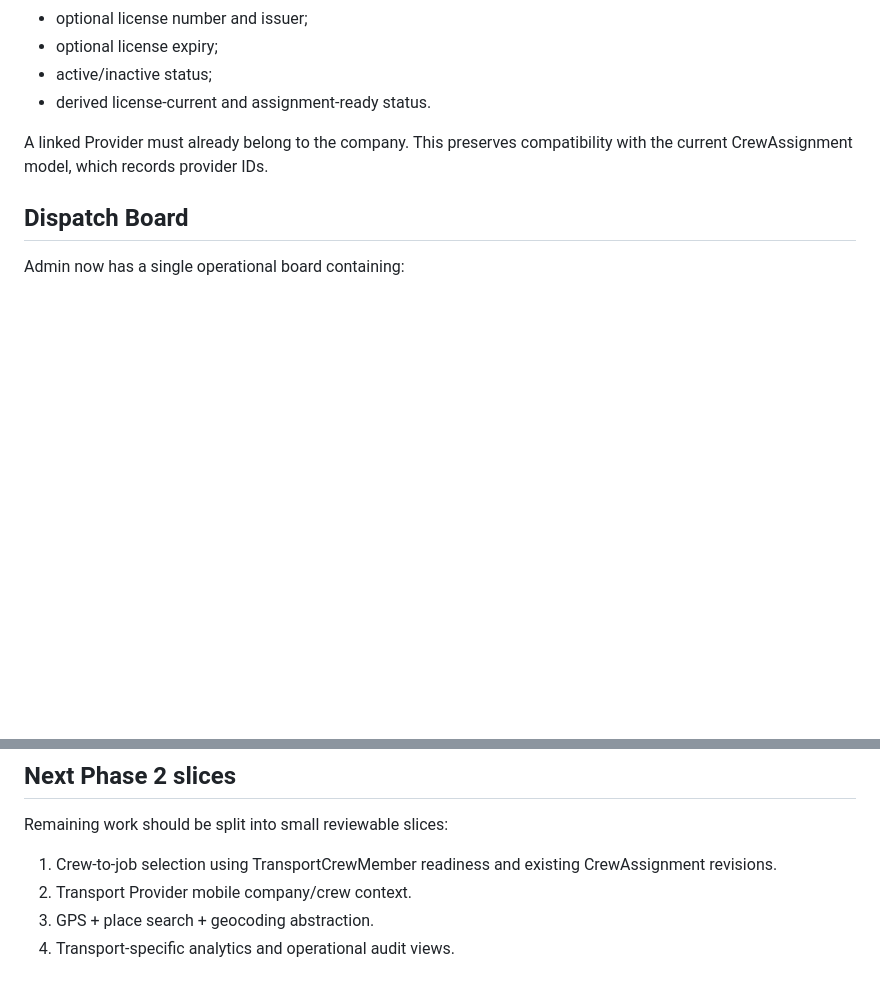
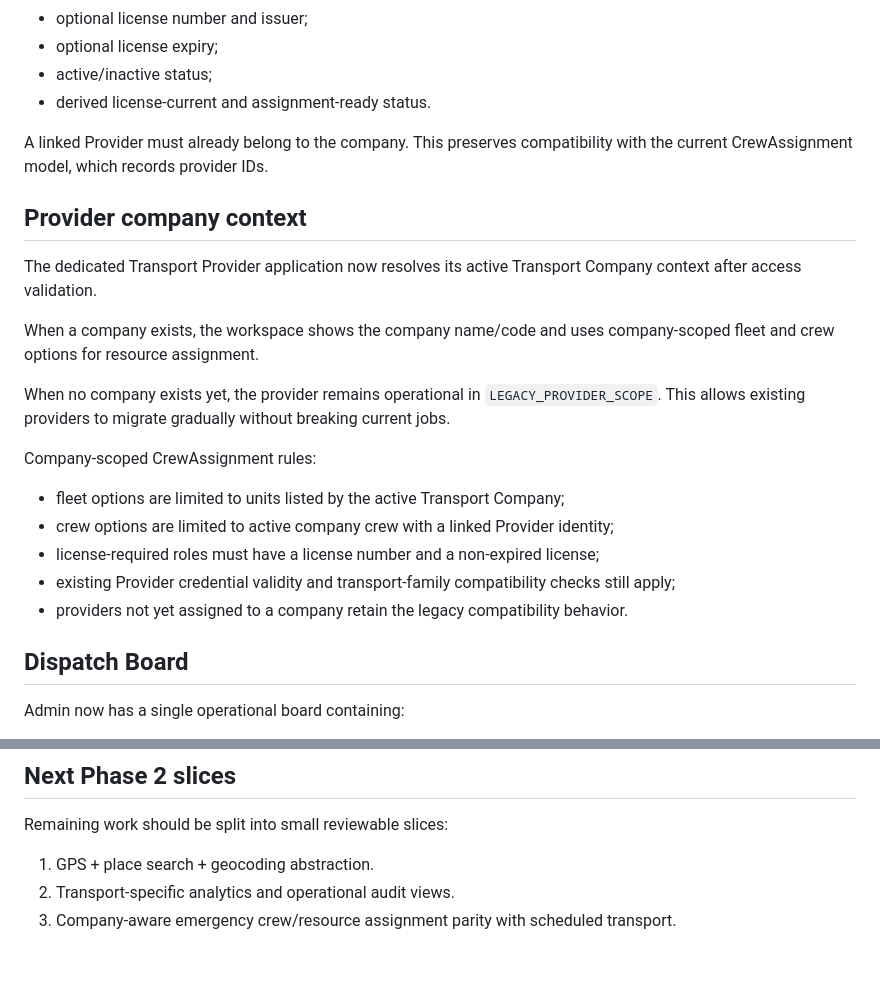
Before and after one commit to netctc/CarePoint-New, a Markdown page: docs/transport-provider-phase2.md, 2 parts joined by grey strips. Drawn GitHub-style; blank space fills up the shorter version.

Commit message:
docs(transport): record company-scoped provider operations

```diff
--- a/docs/transport-provider-phase2.md
+++ b/docs/transport-provider-phase2.md
@@ -125,6 +125,22 @@ Crew members are managed under a Transport Company and support:
 
 A linked Provider must already belong to the company. This preserves compatibility with the current CrewAssignment model, which records provider IDs.
 
+## Provider company context
+
+The dedicated Transport Provider application now resolves its active Transport Company context after access validation.
+
+When a company exists, the workspace shows the company name/code and uses company-scoped fleet and crew options for resource assignment.
+
+When no company exists yet, the provider remains operational in `LEGACY_PROVIDER_SCOPE`. This allows existing providers to migrate gradually without breaking current jobs.
+
+Company-scoped CrewAssignment rules:
+
+- fleet options are limited to units listed by the active Transport Company;
+- crew options are limited to active company crew with a linked Provider identity;
+- license-required roles must have a license number and a non-expired license;
+- existing Provider credential validity and transport-family compatibility checks still apply;
+- providers not yet assigned to a company retain the legacy compatibility behavior.
+
 ## Dispatch Board
 
 Admin now has a single operational board containing:
@@ -143,7 +159,6 @@ For unassigned jobs, Admin can select a compatible dispatch-ready provider and a
 
 Remaining work should be split into small reviewable slices:
 
-1. Crew-to-job selection using TransportCrewMember readiness and existing CrewAssignment revisions.
-2. Transport Provider mobile company/crew context.
-3. GPS + place search + geocoding abstraction.
-4. Transport-specific analytics and operational audit views.
+1. GPS + place search + geocoding abstraction.
+2. Transport-specific analytics and operational audit views.
+3. Company-aware emergency crew/resource assignment parity with scheduled transport.
```
